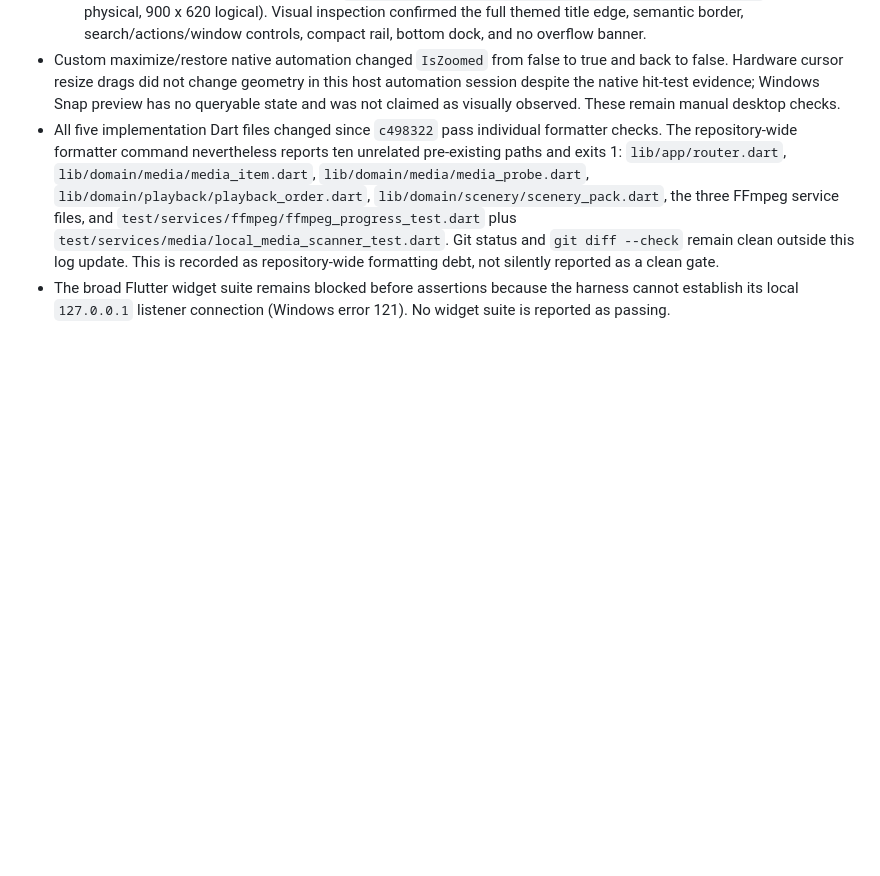
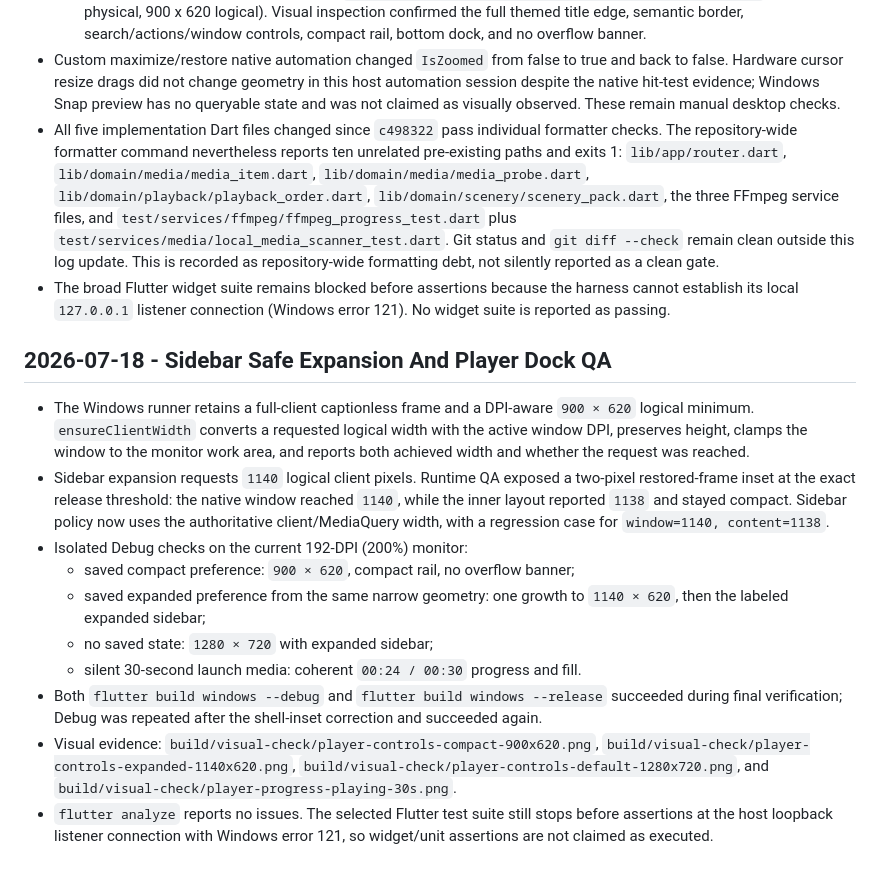
Before and after one commit to fhfeishi/heni, a Markdown page: logs/windows.md, the part around the change. Drawn GitHub-style; blank space fills up the shorter version.

```diff
--- a/logs/windows.md
+++ b/logs/windows.md
@@ -635,3 +635,33 @@ blocked before suite loading by the host loopback failure described below.
 - The broad Flutter widget suite remains blocked before assertions because the
   harness cannot establish its local `127.0.0.1` listener connection (Windows
   error 121). No widget suite is reported as passing.
+
+## 2026-07-18 - Sidebar Safe Expansion And Player Dock QA
+
+- The Windows runner retains a full-client captionless frame and a DPI-aware
+  `900 × 620` logical minimum. `ensureClientWidth` converts a requested logical
+  width with the active window DPI, preserves height, clamps the window to the
+  monitor work area, and reports both achieved width and whether the request
+  was reached.
+- Sidebar expansion requests `1140` logical client pixels. Runtime QA exposed
+  a two-pixel restored-frame inset at the exact release threshold: the native
+  window reached `1140`, while the inner layout reported `1138` and stayed
+  compact. Sidebar policy now uses the authoritative client/MediaQuery width,
+  with a regression case for `window=1140, content=1138`.
+- Isolated Debug checks on the current 192-DPI (200%) monitor:
+  - saved compact preference: `900 × 620`, compact rail, no overflow banner;
+  - saved expanded preference from the same narrow geometry: one growth to
+    `1140 × 620`, then the labeled expanded sidebar;
+  - no saved state: `1280 × 720` with expanded sidebar;
+  - silent 30-second launch media: coherent `00:24 / 00:30` progress and fill.
+- Both `flutter build windows --debug` and
+  `flutter build windows --release` succeeded during final verification; Debug
+  was repeated after the shell-inset correction and succeeded again.
+- Visual evidence:
+  `build/visual-check/player-controls-compact-900x620.png`,
+  `build/visual-check/player-controls-expanded-1140x620.png`,
+  `build/visual-check/player-controls-default-1280x720.png`, and
+  `build/visual-check/player-progress-playing-30s.png`.
+- `flutter analyze` reports no issues. The selected Flutter test suite still
+  stops before assertions at the host loopback listener connection with
+  Windows error 121, so widget/unit assertions are not claimed as executed.
```
Also changed, not shown: logs/request-log.md (+54 -0 lines).
